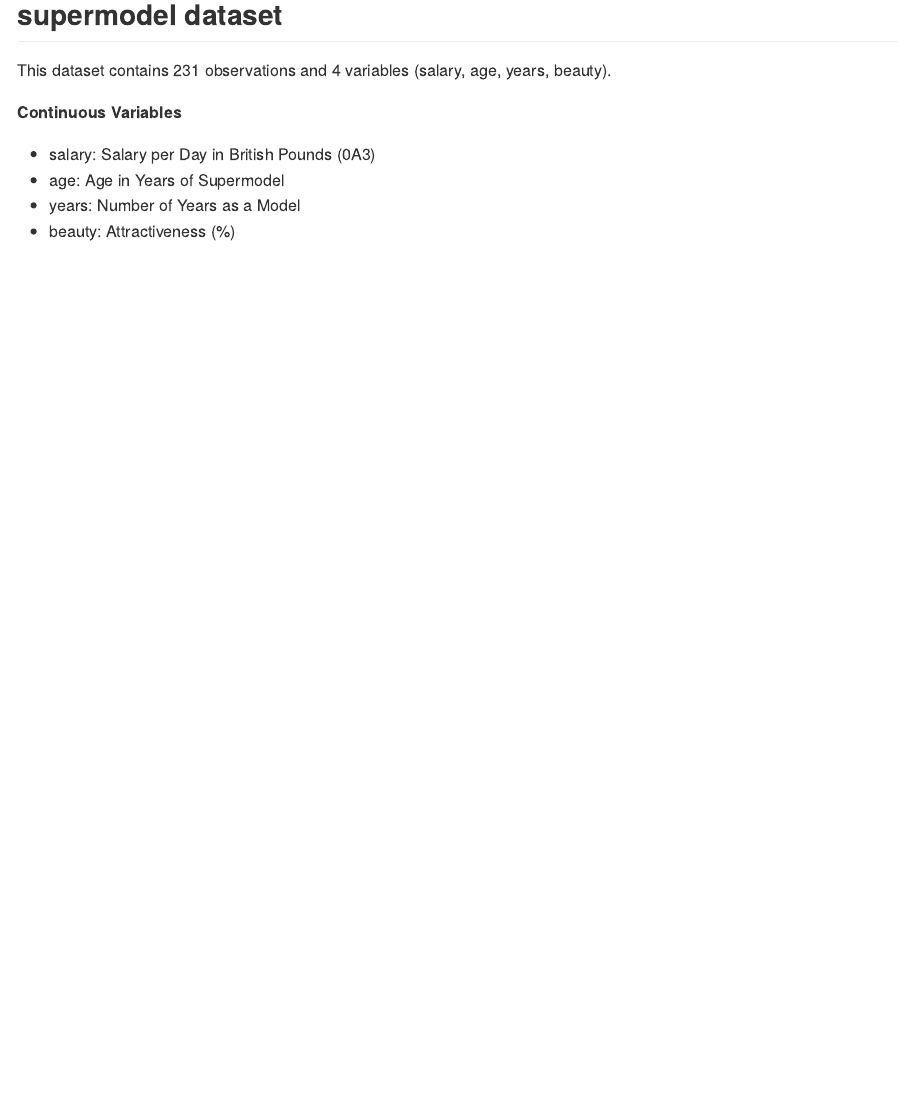
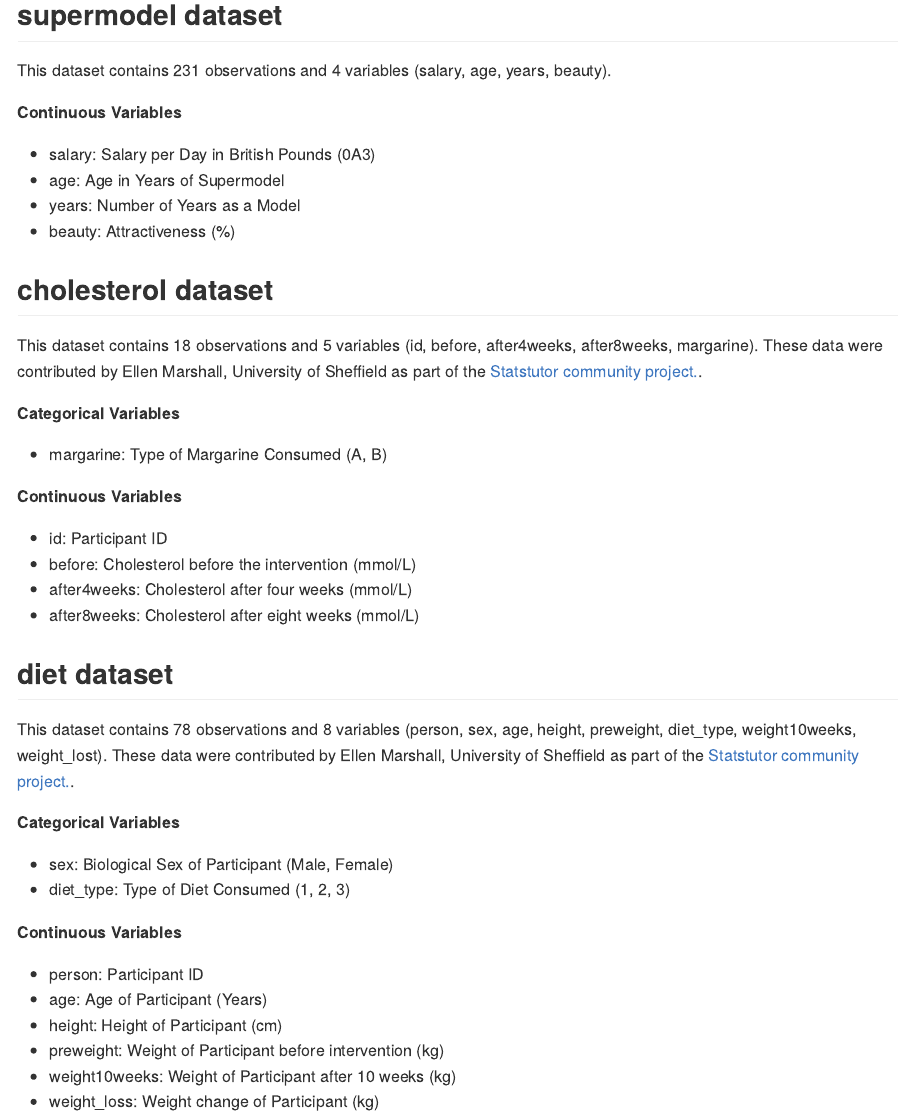
Before and after one commit to A-Farina/pl462, an R Markdown document (README.Rmd): the page in a window 1100 px wide, from 1470 px down. The pictures show the output file README.md that the author committed with the source, drawn offline in the style of GitHub; badge pictures from the web are left out.

Commit message:
Added cholesterol and diet datasets from the statstutor community project.

````diff
--- a/README.Rmd
+++ b/README.Rmd
@@ -105,3 +105,44 @@ This dataset contains `r nrow(supermodel)` observations and `r ncol(supermodel)`
   *   age: Age in Years of Supermodel
   *   years: Number of Years as a Model
   *   beauty: Attractiveness (%)
+
+## cholesterol dataset
+
+```{r include = FALSE}
+load(here::here("data", "cholesterol.rda"))
+```
+
+This dataset contains `r nrow(cholesterol)` observations and `r ncol(cholesterol)` variables (`r names(cholesterol)`). These data were contributed by Ellen Marshall, University of Sheffield as part of the [Statstutor community project.](www.statstutor.ac.uk).
+
+**Categorical Variables**
+
+  *   margarine: Type of Margarine Consumed (A, B)
+
+**Continuous Variables**
+
+  *   id: Participant ID
+  *   before: Cholesterol before the intervention (mmol/L)
+  *   after4weeks: Cholesterol after four weeks (mmol/L)
+  *   after8weeks: Cholesterol after eight weeks (mmol/L)
+
+## diet dataset
+
+```{r include = FALSE}
+load(here::here("data", "diet.rda"))
+```
+
+This dataset contains `r nrow(diet)` observations and `r ncol(diet)` variables (`r names(diet)`). These data were contributed by Ellen Marshall, University of Sheffield as part of the [Statstutor community project.](www.statstutor.ac.uk).
+
+**Categorical Variables**
+
+  *   sex: Biological Sex of Participant (Male, Female)
+  *   diet_type: Type of Diet Consumed (1, 2, 3)
+
+**Continuous Variables**
+
+  *   person: Participant ID
+  *   age: Age of Participant (Years)
+  *   height: Height of Participant (cm)
+  *   preweight: Weight of Participant before intervention (kg)
+  *   weight10weeks: Weight of Participant after 10 weeks (kg)
+  *   weight_loss: Weight change of Participant (kg)
````
Also changed, not shown: R/cholesterol.R (added, +15 -0 lines), R/diet.R (added, +18 -0 lines), data-raw/data_conversion.R (+19 -0 lines), README.md, data-raw/Cholesterol_SPSS.sav (added), data-raw/Diet_SPSS.sav (added), data/cholesterol.rda (added), data/diet.rda (added).
